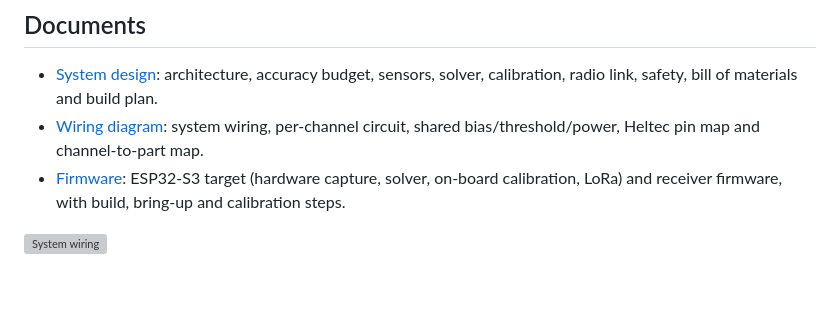
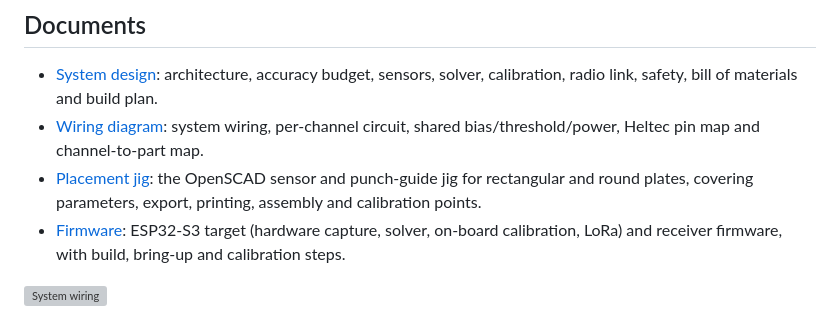
Before and after one commit to somekid6/OpenGong, a Markdown page: README.md, the part around the change. Rendered like a GitHub page; blank space fills up the shorter version; grey boxes are pictures that could not be loaded.

Commit message:
Added placement/calibration jig

```diff
--- a/README.md
+++ b/README.md
@@ -6,6 +6,7 @@ Five piezo sensors bonded to the back of an AR500 steel plate locate 5.56×45 mm
 
 - [System design](docs/System-Design.md): architecture, accuracy budget, sensors, solver, calibration, radio link, safety, bill of materials and build plan.
 - [Wiring diagram](docs/Wiring-Diagram.md): system wiring, per-channel circuit, shared bias/threshold/power, Heltec pin map and channel-to-part map.
+- [Placement jig](Placement%20Jig/README.md): the OpenSCAD sensor and punch-guide jig for rectangular and round plates, covering parameters, export, printing, assembly and calibration points.
 - [Firmware](firmware/README.md): ESP32-S3 target (hardware capture, solver, on-board calibration, LoRa) and receiver firmware, with build, bring-up and calibration steps.
 
 ![System wiring](docs/images/system-wiring.svg)
```
Also changed, not shown: Placement Jig/README.md (added, +182 -0 lines), Placement Jig/jig_details.png (added), Placement Jig/jig_render.png (added), 1 other file.
